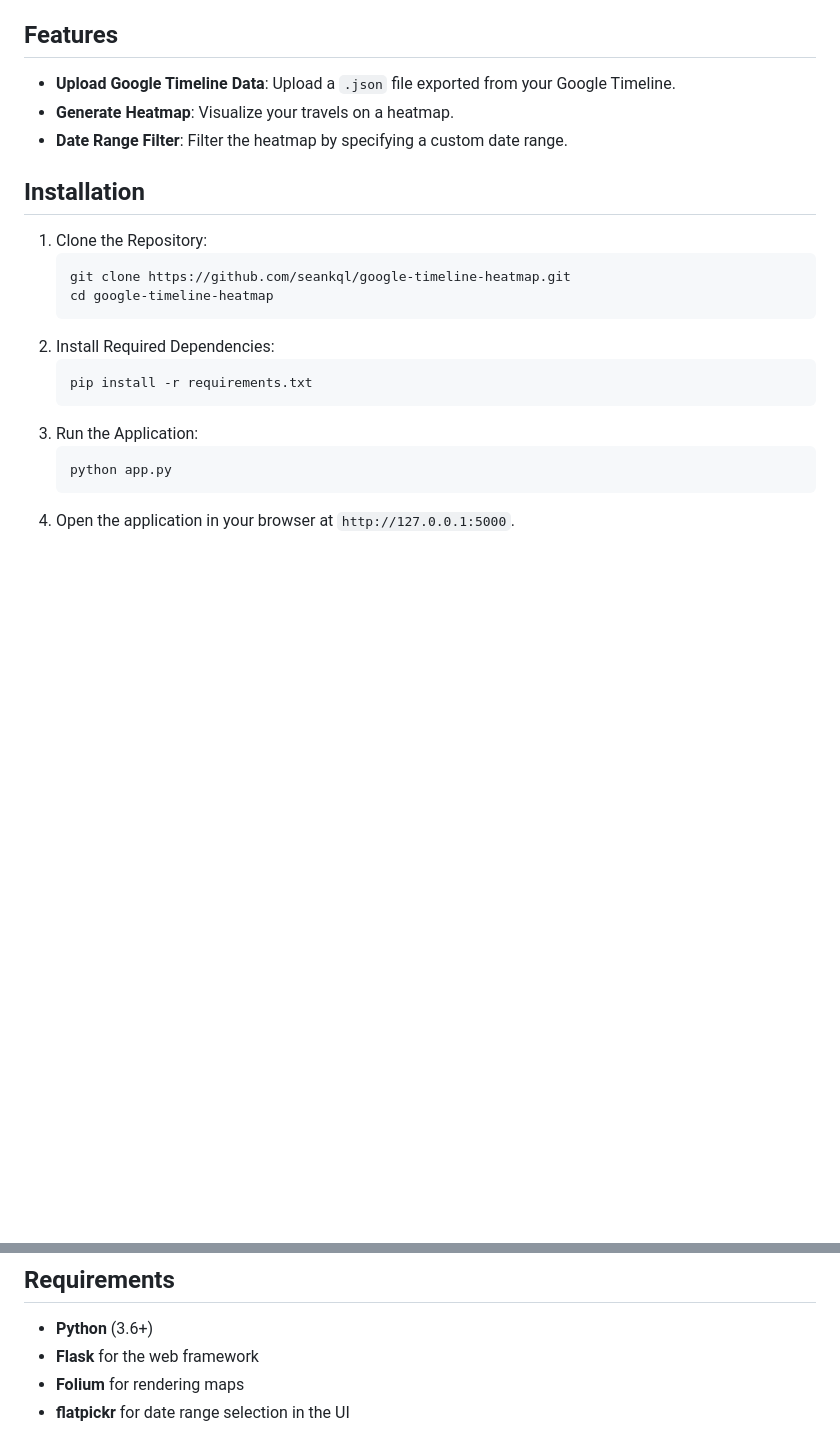
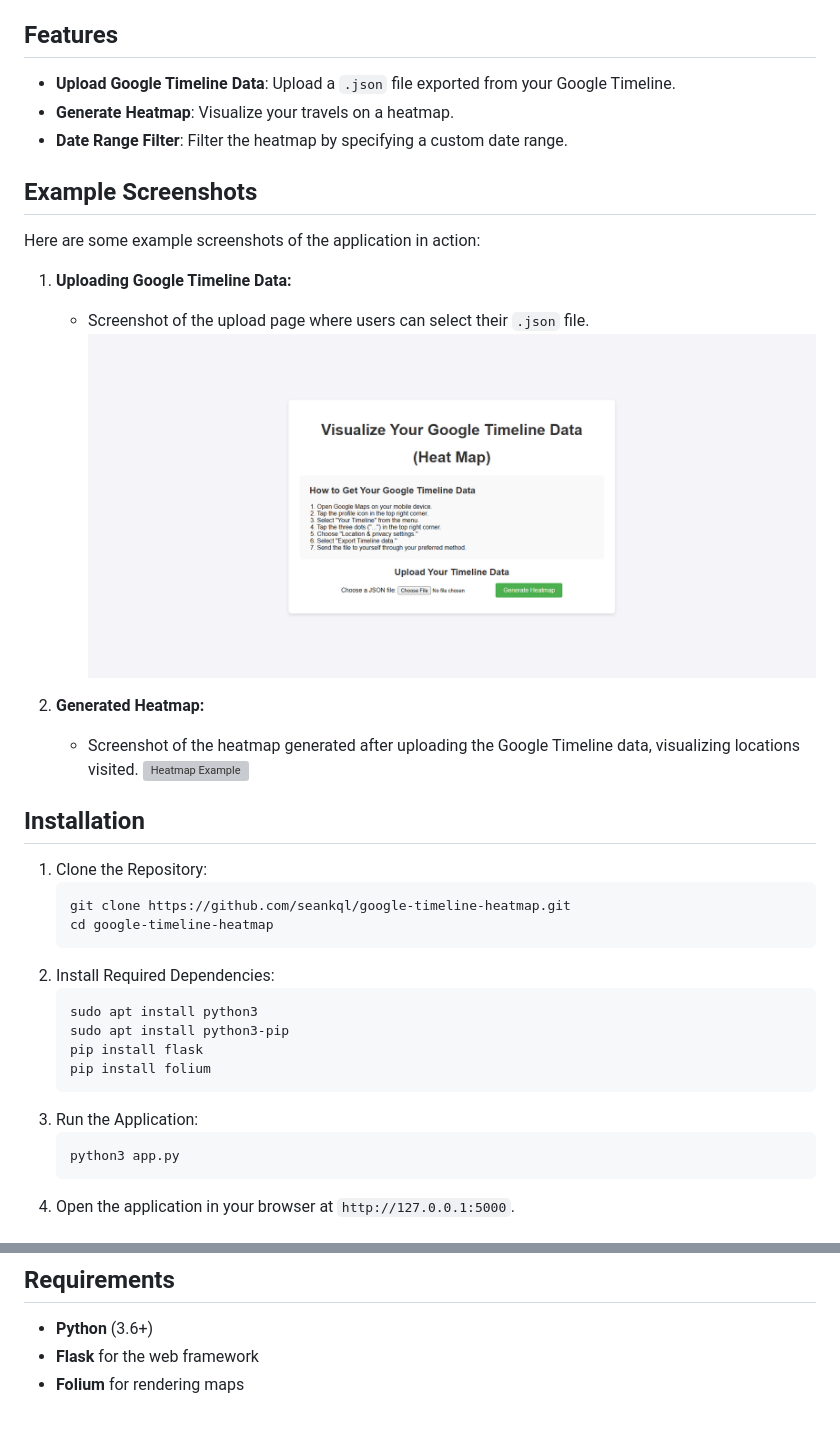
Before and after one commit to seankql/google-timeline-heatmap, a Markdown page: README.md, 2 parts joined by grey strips. Drawn GitHub-style; pictures changed too: assets/upload_screen_example.png (added); blank space fills up the shorter version; grey boxes are pictures that could not be loaded.

Commit message:
Changed readme and removed requirements.txt

````diff
--- a/README.md
+++ b/README.md
@@ -8,6 +8,17 @@ This project allows users to upload their Google Timeline Location History data
 -   **Generate Heatmap**: Visualize your travels on a heatmap.
 -   **Date Range Filter**: Filter the heatmap by specifying a custom date range.
 
+## Example Screenshots
+
+Here are some example screenshots of the application in action:
+1. **Uploading Google Timeline Data:**
+   - Screenshot of the upload page where users can select their `.json` file.
+   ![Upload Screen](./assets/upload_screen_example.png)
+
+2. **Generated Heatmap:**
+   - Screenshot of the heatmap generated after uploading the Google Timeline data, visualizing locations visited.
+   ![Heatmap Example](./assets/heatmap_example.png)
+
 ## Installation
 
 1.  Clone the Repository:
@@ -17,11 +28,14 @@ This project allows users to upload their Google Timeline Location History data
     ```
 2.  Install Required Dependencies:
     ```bash
-    pip install -r requirements.txt
+    sudo apt install python3
+    sudo apt install python3-pip
+    pip install flask
+    pip install folium
     ```
 3.  Run the Application:
     ```bash
-    python app.py
+    python3 app.py
     ```
 4.  Open the application in your browser at `http://127.0.0.1:5000`.
 
@@ -52,4 +66,3 @@ This project allows users to upload their Google Timeline Location History data
 -   **Python** (3.6+)
 -   **Flask** for the web framework
 -   **Folium** for rendering maps
--   **flatpickr** for date range selection in the UI
````
Also changed, not shown: 2 other files.
